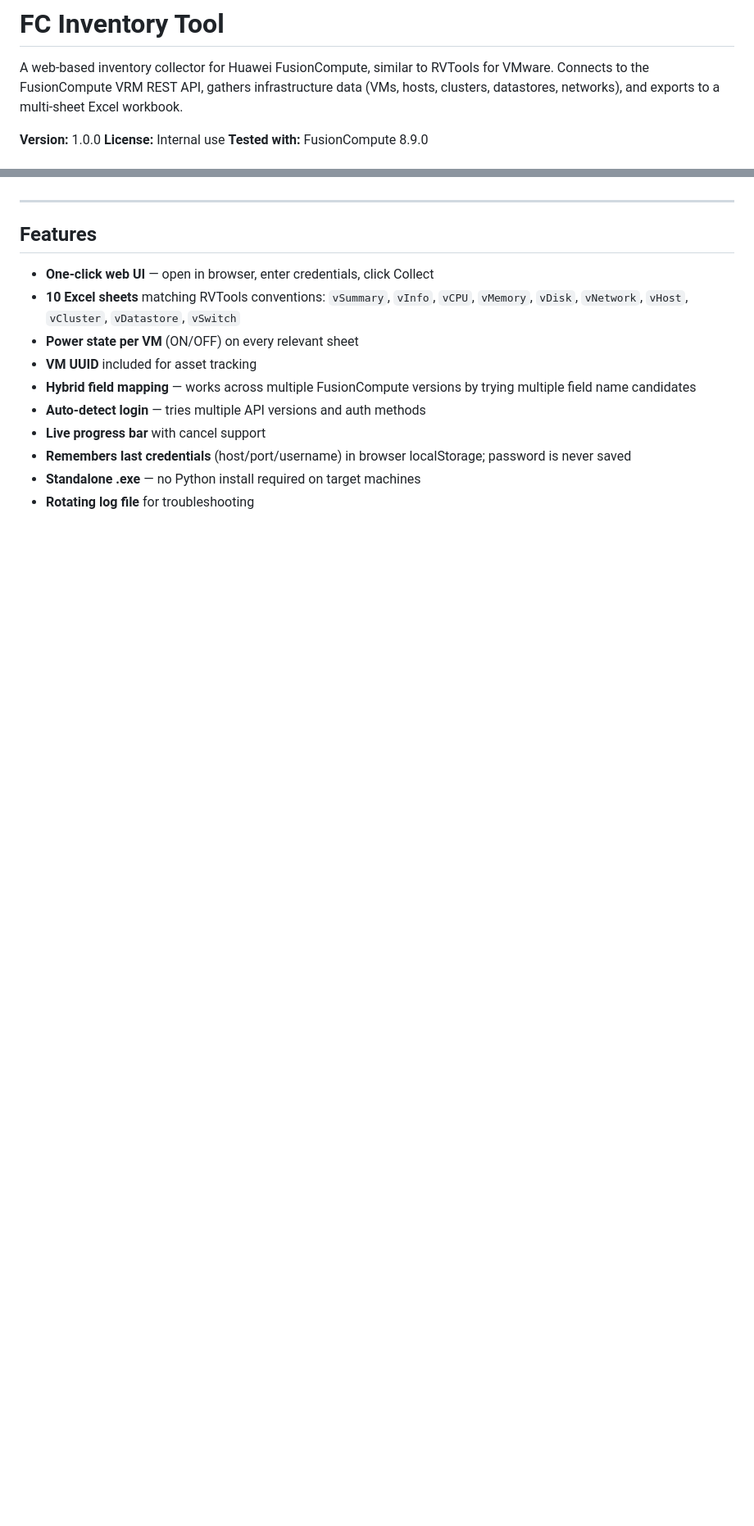
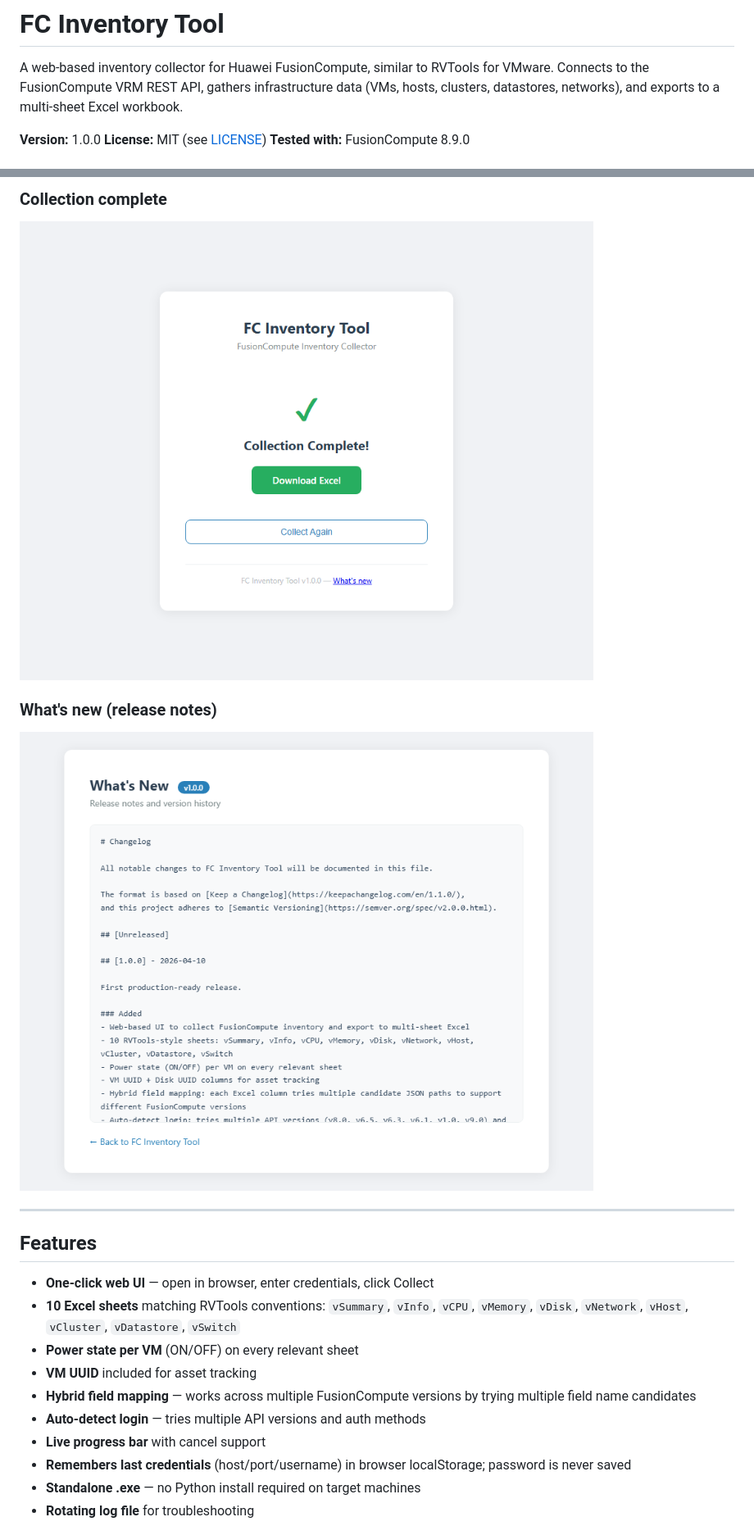
Before and after one commit to sukritphiboon/fc-inventory, a Markdown page: README.md, 2 parts joined by grey strips. Shown at 82% size. Drawn GitHub-style; pictures changed too: docs/images/04-success.png (added), docs/images/05-changelog.png (added); blank space fills up the shorter version.

```diff
--- a/README.md
+++ b/README.md
@@ -3,5 +3,5 @@
 A web-based inventory collector for Huawei FusionCompute, similar to RVTools for VMware. Connects to the FusionCompute VRM REST API, gathers infrastructure data (VMs, hosts, clusters, datastores, networks), and exports to a multi-sheet Excel workbook.
 
 **Version:** 1.0.0
-**License:** Internal use
+**License:** MIT (see [LICENSE](LICENSE))
 **Tested with:** FusionCompute 8.9.0
@@ -8,3 +22,8 @@ A web-based inventory collector for Huawei FusionCompute, similar to RVTools for
+### Collection complete
+![Complete](docs/images/04-success.png)
+
+### What's new (release notes)
+![Changelog](docs/images/05-changelog.png)
 
 ---
 
```
Also changed, not shown: other parts of README.md (+103 -10 lines), CHANGELOG.md (added, +48 -0 lines), docs/images/01-login.png (added), docs/images/02-login-filled.png (added), docs/images/03-progress.png (added), 7 other files.
